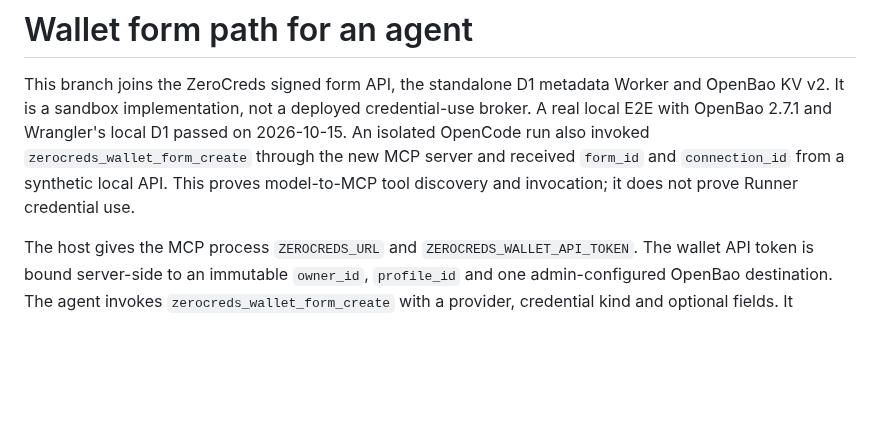
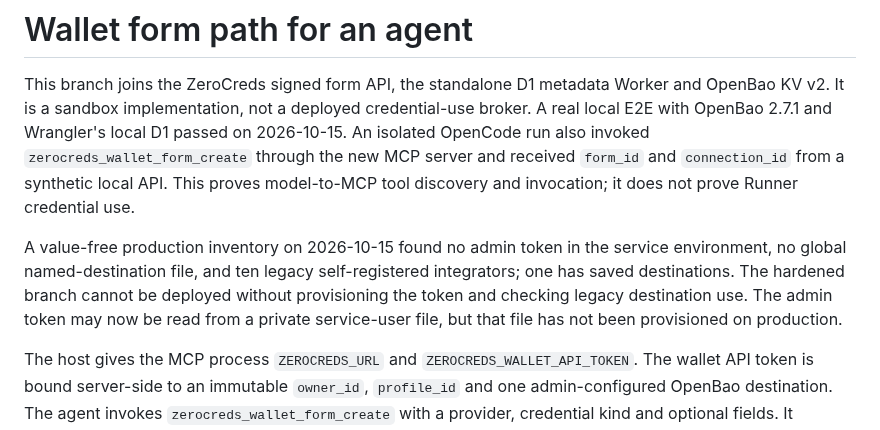
Before and after one commit to Zerocreds-com/zerocreds-server, a Markdown page: docs/wallet-agent-e2e.md, the part around the change. Drawn GitHub-style; blank space fills up the shorter version.

Commit message:
docs: record production wallet rollout inventory

```diff
--- a/docs/wallet-agent-e2e.md
+++ b/docs/wallet-agent-e2e.md
@@ -2,6 +2,8 @@
 
 This branch joins the ZeroCreds signed form API, the standalone D1 metadata Worker and OpenBao KV v2. It is a sandbox implementation, not a deployed credential-use broker. A real local E2E with OpenBao 2.7.1 and Wrangler's local D1 passed on 2026-10-15.
 An isolated OpenCode run also invoked `zerocreds_wallet_form_create` through the new MCP server and received `form_id` and `connection_id` from a synthetic local API. This proves model-to-MCP tool discovery and invocation; it does not prove Runner credential use.
+
+A value-free production inventory on 2026-10-15 found no admin token in the service environment, no global named-destination file, and ten legacy self-registered integrators; one has saved destinations. The hardened branch cannot be deployed without provisioning the token and checking legacy destination use. The admin token may now be read from a private service-user file, but that file has not been provisioned on production.
 
 The host gives the MCP process `ZEROCREDS_URL` and `ZEROCREDS_WALLET_API_TOKEN`. The wallet API token is bound server-side to an immutable `owner_id`, `profile_id` and one admin-configured OpenBao destination. The agent invokes `zerocreds_wallet_form_create` with a provider, credential kind and optional fields. It receives a one-time URL, `form_id` and `connection_id`, then calls `zerocreds_wallet_form_status` to observe `pending`, `done`, `expired` or `revoked`. After the form expires, `zerocreds_wallet_connection_status` still reports the connection state by ID; `zerocreds_wallet_connection_revoke` revokes it when the user explicitly requests that action. None of these tools accepts an owner, profile, destination or credential value. Existing `zerocreds_create_session` and `zerocreds_check_status` remain available for existing clients.
 
```
Also changed, not shown: docs/serverlessagence-runner-credential-intake.md (+1 -1 lines).
